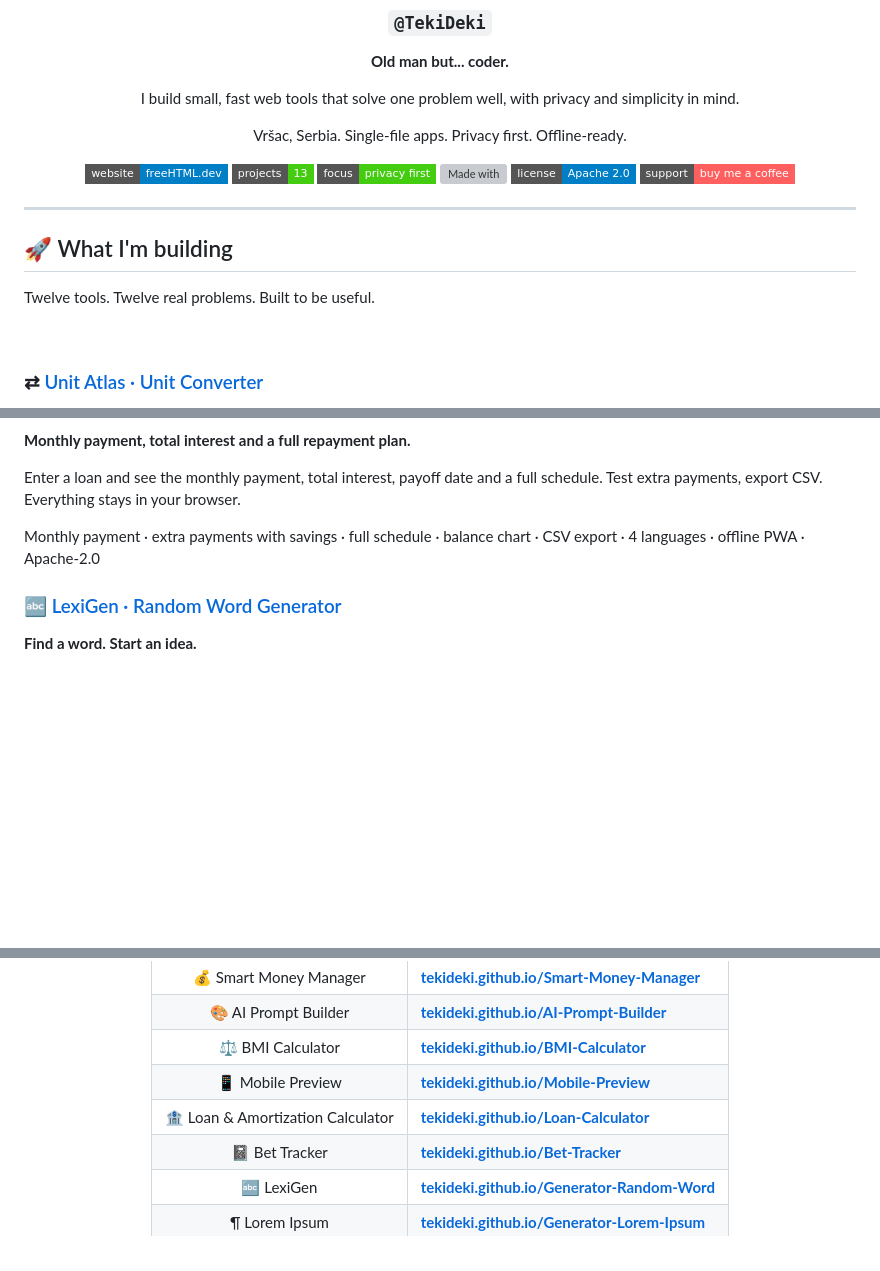
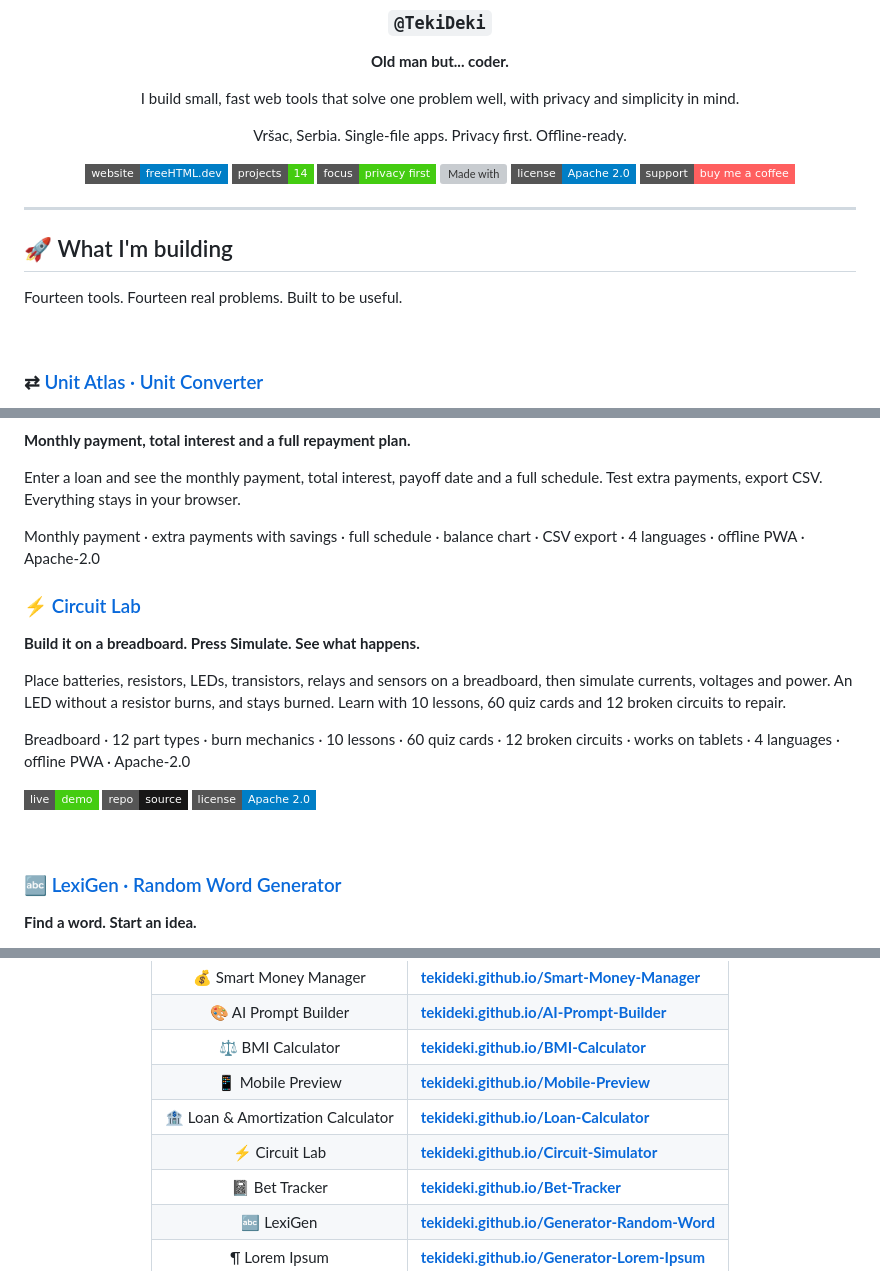
Before and after one commit to TekiDeki/TekiDeki, a Markdown page: README.md, 3 parts joined by grey strips. Rendered like a GitHub page; badges without logos; blank space fills up the shorter version; grey boxes are pictures that could not be loaded.

Commit message:
README: add Circuit Lab, fourteen tools

```diff
--- a/README.md
+++ b/README.md
@@ -11,7 +11,7 @@ I build small, fast web tools that solve one problem well, with privacy and simp
 Vršac, Serbia. Single-file apps. Privacy first. Offline-ready.
 
 [![Website](https://img.shields.io/badge/website-freeHTML.dev-blue?style=flat-square)](https://freehtml.dev/)
-[![Projects](https://img.shields.io/badge/projects-13-brightgreen?style=flat-square)](#-what-im-building)
+[![Projects](https://img.shields.io/badge/projects-14-brightgreen?style=flat-square)](#-what-im-building)
 [![Focus](https://img.shields.io/badge/focus-privacy%20first-brightgreen?style=flat-square)](#-how-i-build)
 [![Made with](https://img.shields.io/badge/made%20with-HTML%20%2F%20CSS%20%2F%20JS-yellow?style=flat-square)](#-how-i-build)
 [![License](https://img.shields.io/badge/license-Apache%202.0-blue?style=flat-square)](LICENSE)
@@ -23,7 +23,7 @@ Vršac, Serbia. Single-file apps. Privacy first. Offline-ready.
 
 ## 🚀 What I'm building
 
-Twelve tools. Twelve real problems. Built to be useful.
+Fourteen tools. Fourteen real problems. Built to be useful.
 
 <br>
 
@@ -135,6 +135,20 @@ Enter a loan and see the monthly payment, total interest, payoff date and a full
 
 Monthly payment · extra payments with savings · full schedule · balance chart · CSV export · 4 languages · offline PWA · Apache-2.0
 
+### ⚡ [Circuit Lab](https://github.com/TekiDeki/Circuit-Simulator)
+
+**Build it on a breadboard. Press Simulate. See what happens.**
+
+Place batteries, resistors, LEDs, transistors, relays and sensors on a breadboard, then simulate currents, voltages and power. An LED without a resistor burns, and stays burned. Learn with 10 lessons, 60 quiz cards and 12 broken circuits to repair.
+
+Breadboard · 12 part types · burn mechanics · 10 lessons · 60 quiz cards · 12 broken circuits · works on tablets · 4 languages · offline PWA · Apache-2.0
+
+[![Live demo](https://img.shields.io/badge/live-demo-success?style=flat-square&logo=githubpages&logoColor=white)](https://tekideki.github.io/Circuit-Simulator/)
+[![Repo](https://img.shields.io/badge/repo-source-181717?style=flat-square&logo=github&logoColor=white)](https://github.com/TekiDeki/Circuit-Simulator)
+[![License](https://img.shields.io/badge/license-Apache%202.0-blue?style=flat-square)](https://github.com/TekiDeki/Circuit-Simulator/blob/main/LICENSE)
+
+<br>
+
 ### 🔤 [LexiGen · Random Word Generator](https://github.com/TekiDeki/Generator-Random-Word)
 
 **Find a word. Start an idea.**
@@ -235,6 +249,7 @@ The priorities behind my tools:
 | ⚖️ BMI Calculator | **[tekideki.github.io/BMI-Calculator](https://tekideki.github.io/BMI-Calculator/)** |
 | 📱 Mobile Preview | **[tekideki.github.io/Mobile-Preview](https://tekideki.github.io/Mobile-Preview/)** |
 | 🏦 Loan & Amortization Calculator | **[tekideki.github.io/Loan-Calculator](https://tekideki.github.io/Loan-Calculator/)** |
+| ⚡ Circuit Lab | **[tekideki.github.io/Circuit-Simulator](https://tekideki.github.io/Circuit-Simulator/)** |
 | 📓 Bet Tracker | **[tekideki.github.io/Bet-Tracker](https://tekideki.github.io/Bet-Tracker/)** |
 | 🔤 LexiGen | **[tekideki.github.io/Generator-Random-Word](https://tekideki.github.io/Generator-Random-Word/)** |
 | ¶ Lorem Ipsum | **[tekideki.github.io/Generator-Lorem-Ipsum](https://tekideki.github.io/Generator-Lorem-Ipsum/)** |
```
